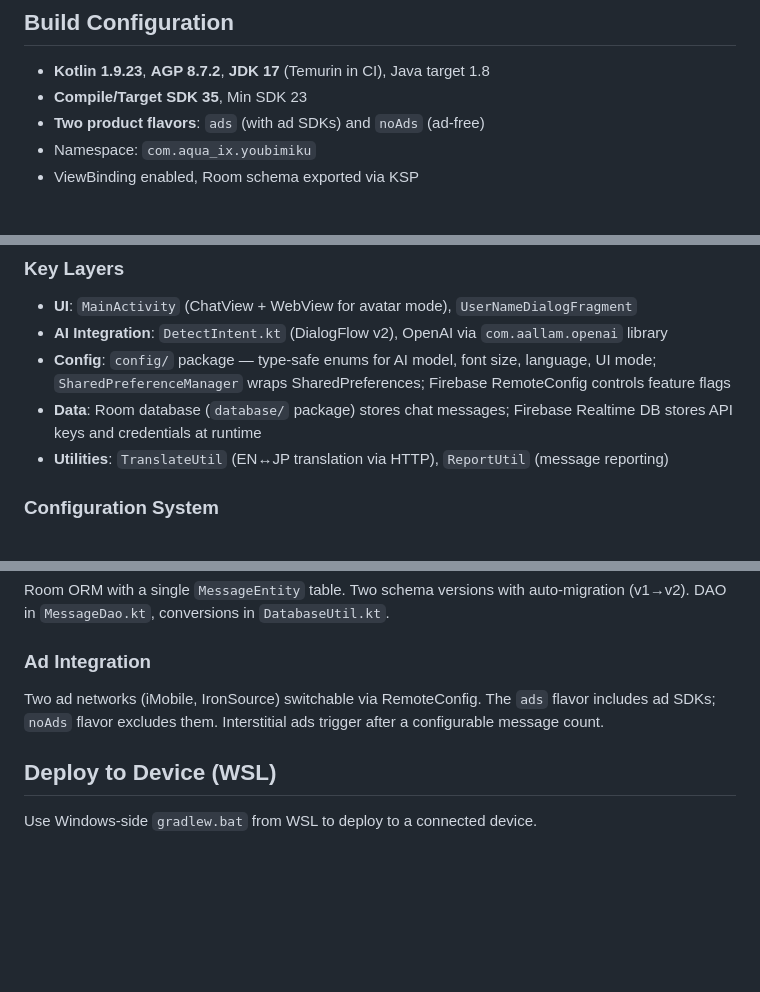
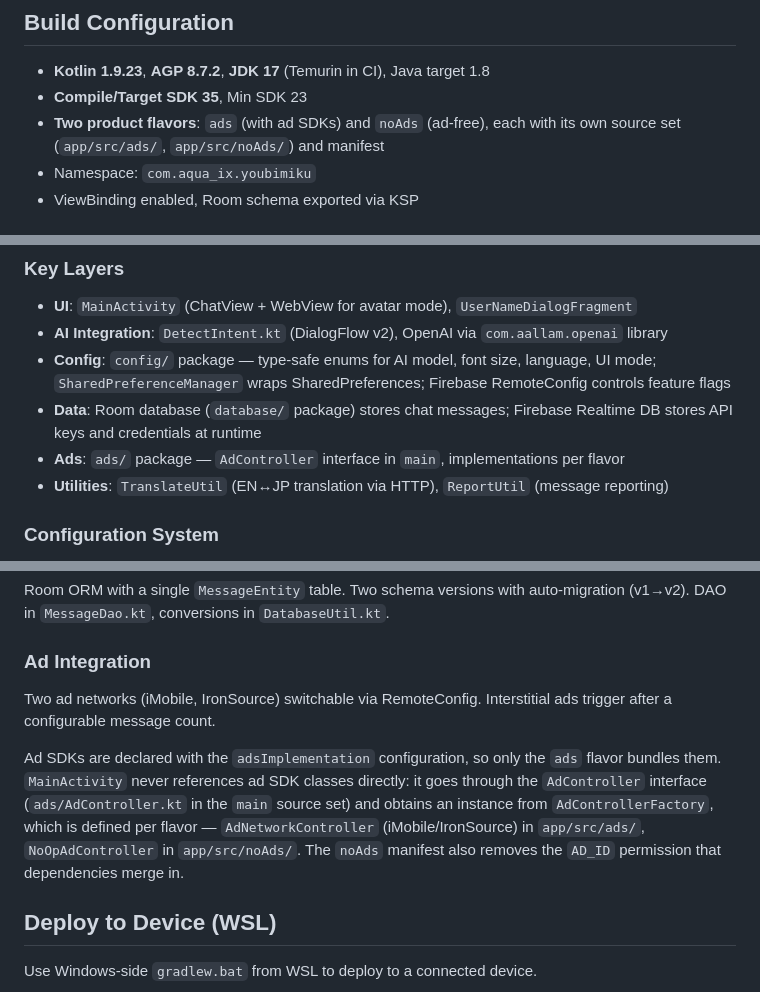
Before and after one commit to aqua-ix/YoubiMiku, a Markdown page: CLAUDE.md, 3 parts joined by grey strips. GitHub-like rendering; blank space fills up the shorter version.

Commit message:
Document the flavor-specific ad integration

```diff
--- a/CLAUDE.md
+++ b/CLAUDE.md
@@ -27,7 +27,7 @@ YoubiMiku (ユビキタ初音ミク) is an Android chat application where users
 
 - **Kotlin 1.9.23**, **AGP 8.7.2**, **JDK 17** (Temurin in CI), Java target 1.8
 - **Compile/Target SDK 35**, Min SDK 23
-- **Two product flavors**: `ads` (with ad SDKs) and `noAds` (ad-free)
+- **Two product flavors**: `ads` (with ad SDKs) and `noAds` (ad-free), each with its own source set (`app/src/ads/`, `app/src/noAds/`) and manifest
 - Namespace: `com.aqua_ix.youbimiku`
 - ViewBinding enabled, Room schema exported via KSP
 
@@ -41,6 +41,7 @@ Single-module Android app with an activity-centric architecture. Nearly all UI l
 - **AI Integration**: `DetectIntent.kt` (DialogFlow v2), OpenAI via `com.aallam.openai` library
 - **Config**: `config/` package — type-safe enums for AI model, font size, language, UI mode; `SharedPreferenceManager` wraps SharedPreferences; Firebase RemoteConfig controls feature flags
 - **Data**: Room database (`database/` package) stores chat messages; Firebase Realtime DB stores API keys and credentials at runtime
+- **Ads**: `ads/` package — `AdController` interface in `main`, implementations per flavor
 - **Utilities**: `TranslateUtil` (EN↔JP translation via HTTP), `ReportUtil` (message reporting)
 
 ### Configuration System
@@ -53,7 +54,9 @@ Room ORM with a single `MessageEntity` table. Two schema versions with auto-migr
 
 ### Ad Integration
 
-Two ad networks (iMobile, IronSource) switchable via RemoteConfig. The `ads` flavor includes ad SDKs; `noAds` flavor excludes them. Interstitial ads trigger after a configurable message count.
+Two ad networks (iMobile, IronSource) switchable via RemoteConfig. Interstitial ads trigger after a configurable message count.
+
+Ad SDKs are declared with the `adsImplementation` configuration, so only the `ads` flavor bundles them. `MainActivity` never references ad SDK classes directly: it goes through the `AdController` interface (`ads/AdController.kt` in the `main` source set) and obtains an instance from `AdControllerFactory`, which is defined per flavor — `AdNetworkController` (iMobile/IronSource) in `app/src/ads/`, `NoOpAdController` in `app/src/noAds/`. The `noAds` manifest also removes the `AD_ID` permission that dependencies merge in.
 
 ## Deploy to Device (WSL)
 
```
